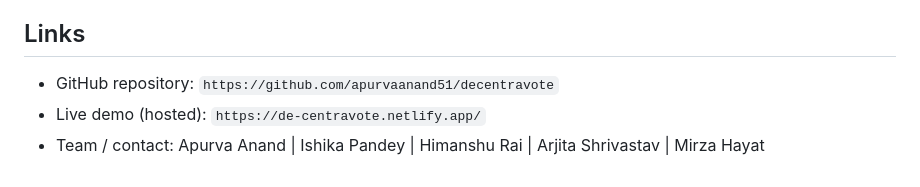
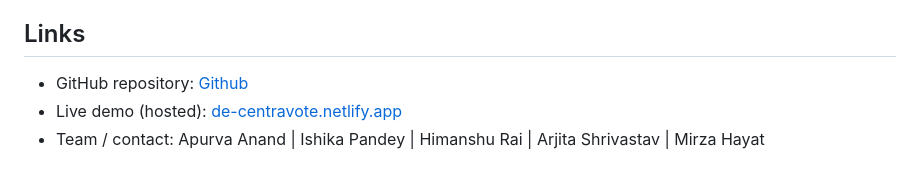
Before and after one commit to apurvaanand51/decentravote, a Markdown page: README.md, the part around the change. Drawn GitHub-style.

Commit message:
link fix

```diff
--- a/README.md
+++ b/README.md
@@ -256,6 +256,6 @@ A small live enhancement worth adding for demos: a *"tamper"* control on the led
 
 ## Links
 
-- GitHub repository: `https://github.com/apurvaanand51/decentravote`
-- Live demo (hosted): `https://de-centravote.netlify.app/`
+- GitHub repository: [Github](https://github.com/apurvaanand51/decentravote)
+- Live demo (hosted): [de-centravote.netlify.app](https://de-centravote.netlify.app)
 - Team / contact: Apurva Anand | Ishika Pandey | Himanshu Rai | Arjita Shrivastav | Mirza Hayat
```
